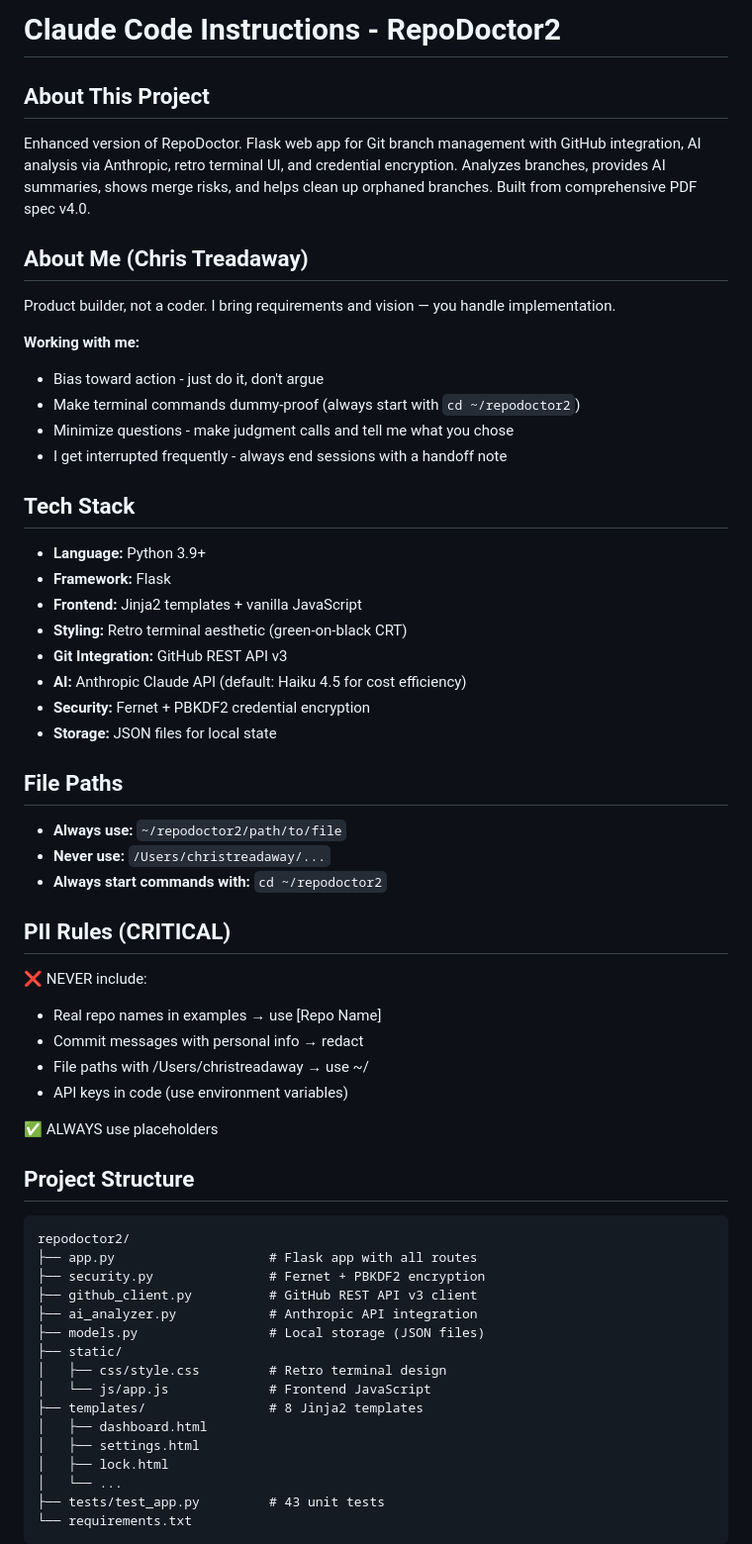
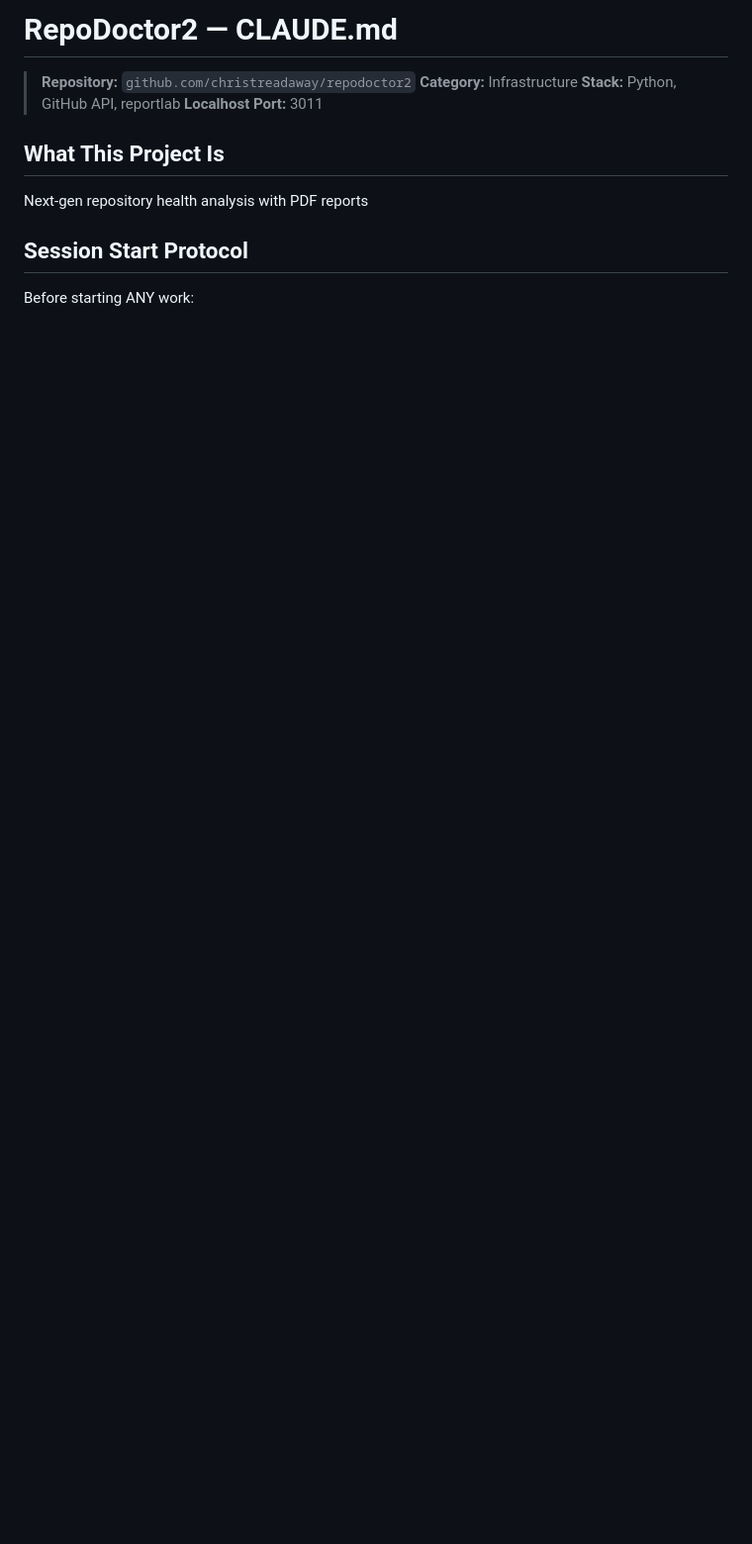
Before and after one commit to christreadaway/repodoctor2, a Markdown page: CLAUDE.md, the part around one of its changes. Shown at 99% size. GitHub-like rendering; blank space fills up the shorter version.

Commit message:
Update CLAUDE.md v3: Add Session Start Protocol for branch file recovery

````diff
--- a/CLAUDE.md
+++ b/CLAUDE.md
@@ -1,58 +1,13 @@
-# Claude Code Instructions - RepoDoctor2
+# RepoDoctor2 — CLAUDE.md
 
-## About This Project
-Enhanced version of RepoDoctor. Flask web app for Git branch management with GitHub integration, AI analysis via Anthropic, retro terminal UI, and credential encryption. Analyzes branches, provides AI summaries, shows merge risks, and helps clean up orphaned branches. Built from comprehensive PDF spec v4.0.
+> **Repository:** `github.com/christreadaway/repodoctor2`
+> **Category:** Infrastructure
+> **Stack:** Python, GitHub API, reportlab
+> **Localhost Port:** 3011
 
-## About Me (Chris Treadaway)
-Product builder, not a coder. I bring requirements and vision — you handle implementation.
+## What This Project Is
+Next-gen repository health analysis with PDF reports
 
-**Working with me:**
-- Bias toward action - just do it, don't argue
-- Make terminal commands dummy-proof (always start with `cd ~/repodoctor2`)
-- Minimize questions - make judgment calls and tell me what you chose
-- I get interrupted frequently - always end sessions with a handoff note
+## Session Start Protocol
+Before starting ANY work:
 
-## Tech Stack
-- **Language:** Python 3.9+
-- **Framework:** Flask
-- **Frontend:** Jinja2 templates + vanilla JavaScript
-- **Styling:** Retro terminal aesthetic (green-on-black CRT)
-- **Git Integration:** GitHub REST API v3
-- **AI:** Anthropic Claude API (default: Haiku 4.5 for cost efficiency)
-- **Security:** Fernet + PBKDF2 credential encryption
-- **Storage:** JSON files for local state
-
-## File Paths
-- **Always use:** `~/repodoctor2/path/to/file`
-- **Never use:** `/Users/christreadaway/...`
-- **Always start commands with:** `cd ~/repodoctor2`
-
-## PII Rules (CRITICAL)
-❌ NEVER include:
-- Real repo names in examples → use [Repo Name]
-- Commit messages with personal info → redact
-- File paths with /Users/christreadaway → use ~/
-- API keys in code (use environment variables)
-
-✅ ALWAYS use placeholders
-
-## Project Structure
-```
-repodoctor2/
-├── app.py                    # Flask app with all routes
-├── security.py               # Fernet + PBKDF2 encryption
-├── github_client.py          # GitHub REST API v3 client
-├── ai_analyzer.py            # Anthropic API integration
-├── models.py                 # Local storage (JSON files)
-├── static/
-│   ├── css/style.css         # Retro terminal design
-│   └── js/app.js             # Frontend JavaScript
-├── templates/                # 8 Jinja2 templates
-│   ├── dashboard.html
-│   ├── settings.html
-│   ├── lock.html
-│   └── ...
-├── tests/test_app.py         # 43 unit tests
-└── requirements.txt
-```
-
````
Also changed, not shown: other parts of CLAUDE.md (+34 -84 lines).
